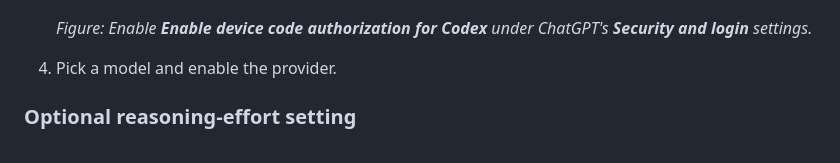
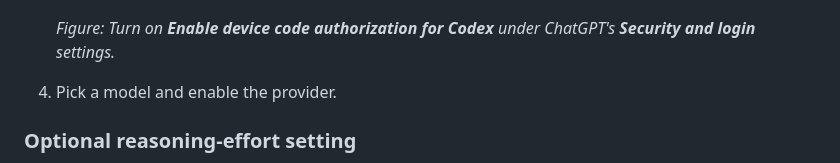
Before and after one commit to wcqqq1214/astrbot_plugin_openai_oauth, a Markdown page: README_en.md, the part around the change. Rendered like a GitHub page.

Commit message:
docs: polish English README wording

```diff
--- a/README_en.md
+++ b/README_en.md
@@ -66,7 +66,7 @@ an OAuth token obtained from a device-code login, so billing draws on your
 
    ![Enable Codex device-code authorization in ChatGPT settings](docs/images/enable-device-code-auth-codex.png)
 
-   *Figure: Enable **Enable device code authorization for Codex** under ChatGPT's **Security and login** settings.*
+   *Figure: Turn on **Enable device code authorization for Codex** under ChatGPT's **Security and login** settings.*
 
 4. Pick a model and enable the provider.
 
```
